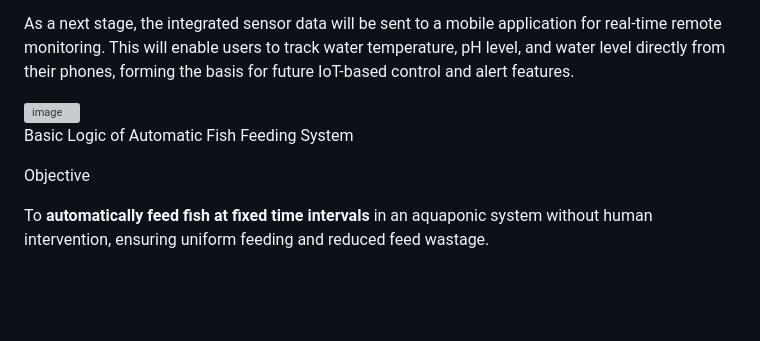
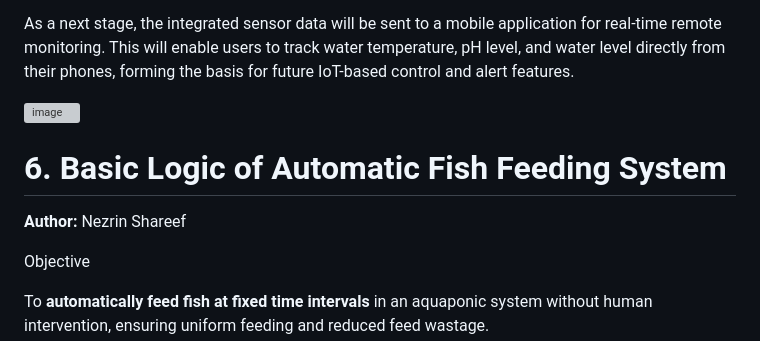
Before and after one commit to Nivedita-Suresh/aquaponics_app, a Markdown page: documentation.md, the part around one of its changes. Drawn GitHub-style; blank space fills up the shorter version; grey boxes are pictures that could not be loaded.

Commit message:
Update documentation with author and section headers
Added author information and improved section headings.

```diff
--- a/documentation.md
+++ b/documentation.md
@@ -162,7 +162,9 @@ As a next stage, the integrated sensor data will be sent to a mobile application
 <img width="754" height="547" alt="image" src="https://github.com/user-attachments/assets/44a43a8c-f42c-4cd1-b724-08713bcc29f7" />
 
 
- Basic Logic of Automatic Fish Feeding System
+ # **6. Basic Logic of Automatic Fish Feeding System**
+
+ **Author:** Nezrin Shareef
 
  Objective
 
```
Also changed, not shown: other parts of documentation.md (+2 -2 lines).
